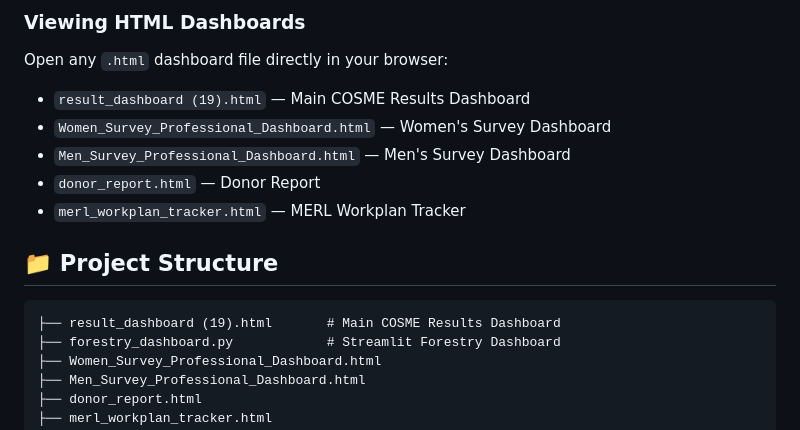
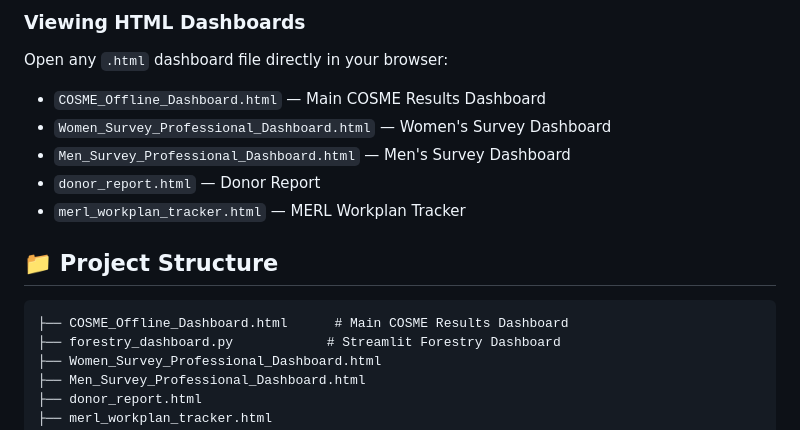
Before and after one commit to muiruri126-bot/COSME-Data-Analysis-Results-Dashboard, a Markdown page: README.md, the part around the change. GitHub-like rendering.

Commit message:
fix: update README to reference COSME_Offline_Dashboard.html instead of removed result_dashboard (19).html

````diff
--- a/README.md
+++ b/README.md
@@ -52,7 +52,7 @@ streamlit run forestry_dashboard.py
 
 Open any `.html` dashboard file directly in your browser:
 
-- `result_dashboard (19).html` — Main COSME Results Dashboard
+- `COSME_Offline_Dashboard.html` — Main COSME Results Dashboard
 - `Women_Survey_Professional_Dashboard.html` — Women's Survey Dashboard
 - `Men_Survey_Professional_Dashboard.html` — Men's Survey Dashboard
 - `donor_report.html` — Donor Report
@@ -61,7 +61,7 @@ Open any `.html` dashboard file directly in your browser:
 ## 📁 Project Structure
 
 ```
-├── result_dashboard (19).html       # Main COSME Results Dashboard
+├── COSME_Offline_Dashboard.html      # Main COSME Results Dashboard
 ├── forestry_dashboard.py            # Streamlit Forestry Dashboard
 ├── Women_Survey_Professional_Dashboard.html
 ├── Men_Survey_Professional_Dashboard.html
````
